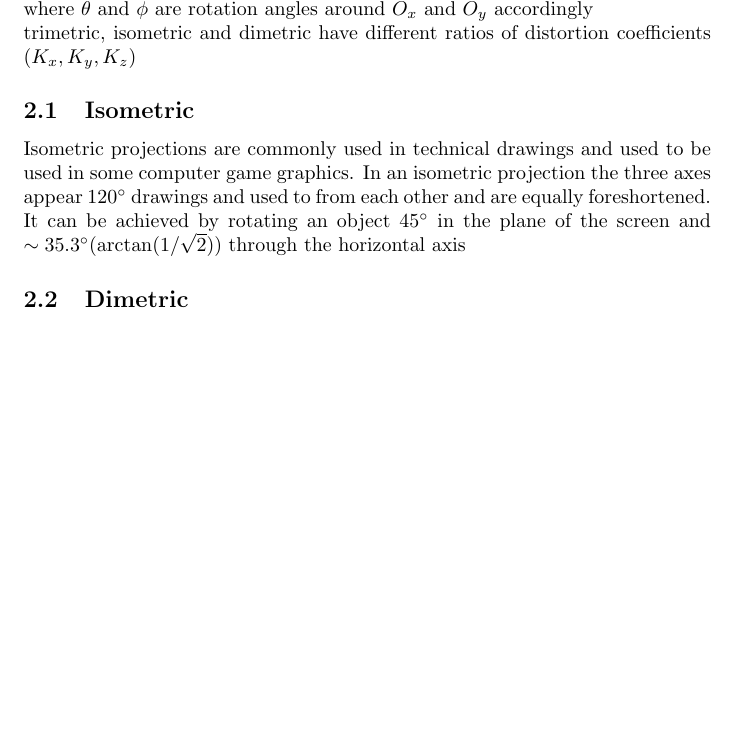
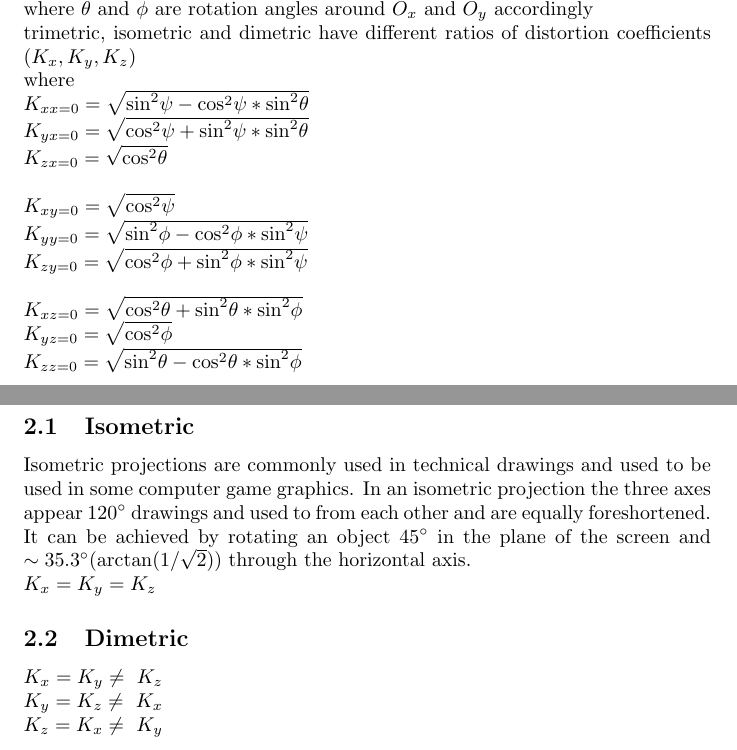
Before and after one commit to dazzlemon/diit_121-ipz_y2_cg, a LaTeX document (3/docs/affine_transforms/affine_transforms3d.tex): part of page 2 of 2 before the commit and two parts of pages 2 and 3 of 3 after it, the two joined at a grey line, cut so that both start at the same text, the shorter picture padded with empty space. Compiled offline with pdfLaTeX.

Commit message:
almost full

```diff
--- a/3/docs/affine_transforms/affine_transforms3d.tex
+++ b/3/docs/affine_transforms/affine_transforms3d.tex
@@ -157,11 +157,30 @@ $
 $
 \\where $\theta$ and $\phi$ are rotation angles around $O_x$ and $O_y$ accordingly
 \\trimetric, isometric and dimetric have different ratios of distortion coefficients ($K_x, K_y, K_z$)
+\\where
+\\
+$
+	K_{xx=0} = \sqrt{{\sin}^2 \psi - {\cos}^2 \psi * {\sin}^2 \theta}\\
+	K_{yx=0} = \sqrt{{\cos}^2 \psi + {\sin}^2 \psi * {\sin}^2 \theta}\\
+	K_{zx=0} = \sqrt{{\cos}^2 \theta}\\
+	\\
+	K_{xy=0} = \sqrt{{\cos}^2 \psi}\\
+	K_{yy=0} = \sqrt{{\sin}^2 \phi - {\cos}^2 \phi * {\sin}^2 \psi}\\
+	K_{zy=0} = \sqrt{{\cos}^2 \phi + {\sin}^2 \phi * {\sin}^2 \psi}\\
+	\\
+	K_{xz=0} = \sqrt{{\cos}^2 \theta + {\sin}^2 \theta * {\sin}^2 \phi}\\
+	K_{yz=0} = \sqrt{{\cos}^2 \phi}\\
+	K_{zz=0} = \sqrt{{\sin}^2 \theta - {\cos}^2 \theta * {\sin}^2 \phi}
+$
+
+\clearpage
 \subsection{Isometric}
 Isometric projections are commonly used in technical drawings and used to be used in some computer game graphics.
 In an isometric projection the three axes appear $120\degree$ drawings and used to from each other and are equally foreshortened.
-It can be achieved by rotating an object $45 \degree$ in the plane of the screen and $\sim 35.3 \degree (\arctan (1 / \sqrt 2))$ through the horizontal axis
-
+It can be achieved by rotating an object $45 \degree$ in the plane of the screen and $\sim 35.3 \degree (\arctan (1 / \sqrt 2))$ through the horizontal axis.
+\\$K_x = K_y = K_z$
 \subsection{Dimetric}
-
+$K_x = K_y \neq~K_z$
+\\$K_y = K_z \neq~K_x$
+\\$K_z = K_x \neq~K_y$
 \end{document}
```
Also changed, not shown: 3/docs/affine_transforms/affine_transforms3d.pdf, 2 other files.
